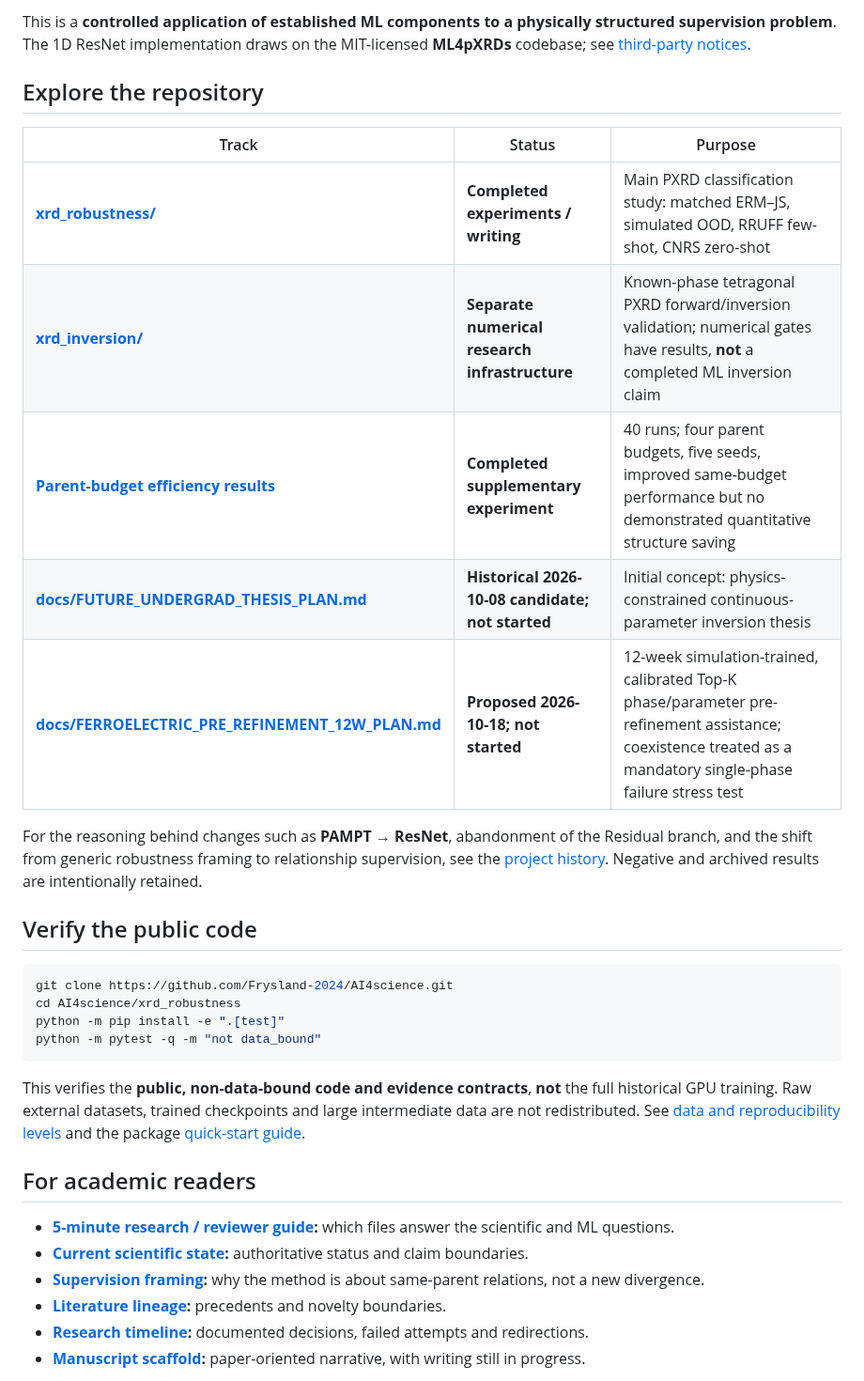
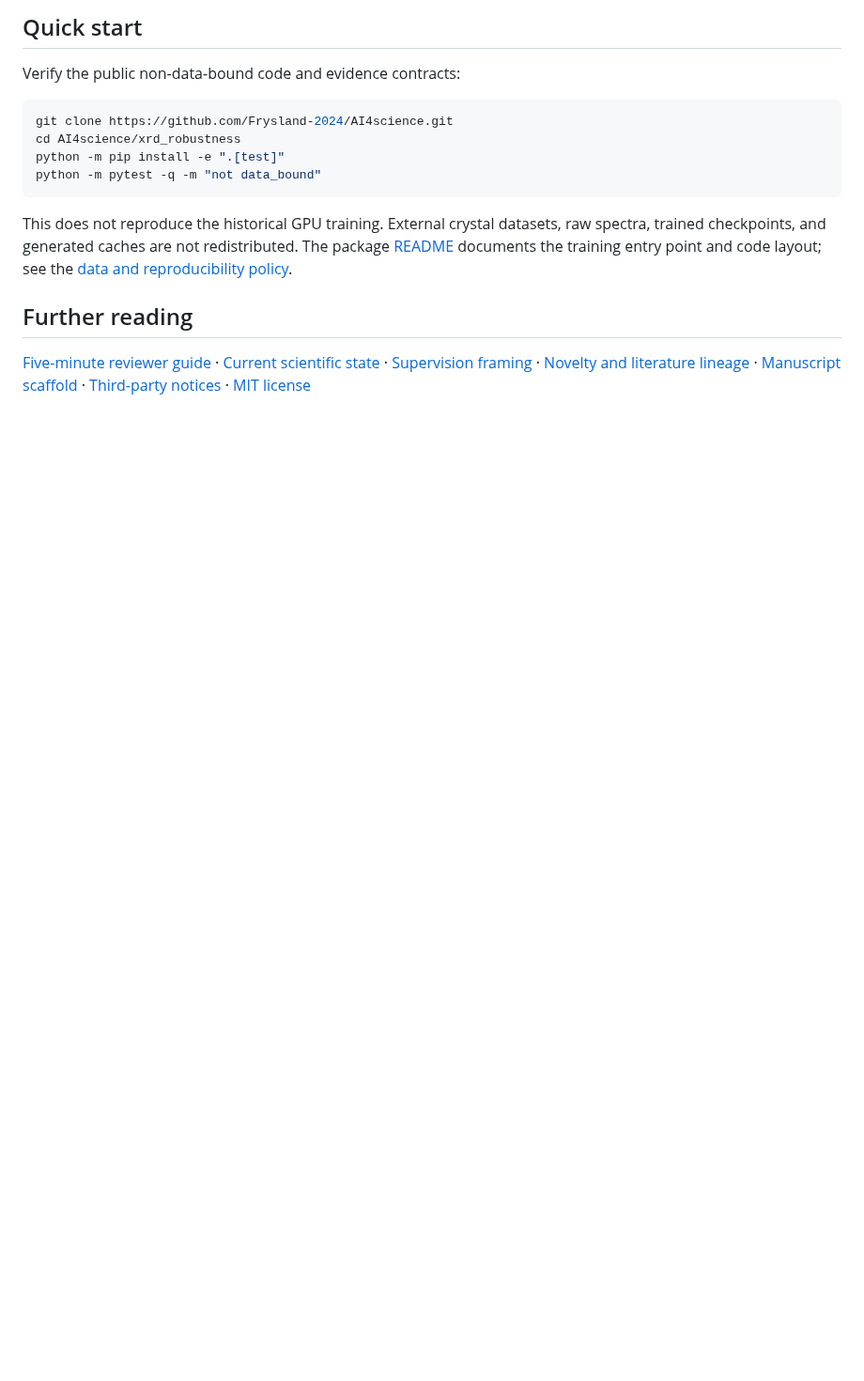
Before and after one commit to Frysland-2024/AI4science, a Markdown page: README.md, the part around one of its changes. Shown at 94% size. Rendered like a GitHub page; blank space fills up the shorter version.

```diff
--- a/README.md
+++ b/README.md
@@ -62,19 +55,7 @@ Across secondary reliability analyses, ECE/NLL/Brier generally improve as well,
 
-This is a **controlled application of established ML components to a physically structured supervision problem**. The 1D ResNet implementation draws on the MIT-licensed **ML4pXRDs** codebase; see [third-party notices](THIRD_PARTY_NOTICES.md).
+## Quick start
 
-## Explore the repository
-
-| Track | Status | Purpose |
-|---|---|---|
-| **[xrd_robustness/](xrd_robustness/)** | **Completed experiments / writing** | Main PXRD classification study: matched ERM–JS, simulated OOD, RRUFF few-shot, CNRS zero-shot |
-| **[xrd_inversion/](xrd_inversion/)** | **Separate numerical research infrastructure** | Known-phase tetragonal PXRD forward/inversion validation; numerical gates have results, **not** a completed ML inversion claim |
-| **[Parent-budget efficiency results](xrd_robustness/reports/PARENT_BUDGET_EFFICIENCY.md)** | **Completed supplementary experiment** | 40 runs; four parent budgets, five seeds, improved same-budget performance but no demonstrated quantitative structure saving |
-| **[docs/FUTURE_UNDERGRAD_THESIS_PLAN.md](docs/FUTURE_UNDERGRAD_THESIS_PLAN.md)** | **Historical 2026-10-08 candidate; not started** | Initial concept: physics-constrained continuous-parameter inversion thesis |
-| **[docs/FERROELECTRIC_PRE_REFINEMENT_12W_PLAN.md](docs/FERROELECTRIC_PRE_REFINEMENT_12W_PLAN.md)** | **Proposed 2026-10-18; not started** | 12-week simulation-trained, calibrated Top-K phase/parameter pre-refinement assistance; coexistence treated as a mandatory single-phase failure stress test |
-
-For the reasoning behind changes such as **PAMPT → ResNet**, abandonment of the Residual branch, and the shift from generic robustness framing to relationship supervision, see the [project history](docs/PROJECT_HISTORY.md). Negative and archived results are intentionally retained.
-
-## Verify the public code
+Verify the public non-data-bound code and evidence contracts:
 
 ~~~bash
 git clone https://github.com/Frysland-2024/AI4science.git
@@ -83,14 +64,9 @@ python -m pip install -e ".[test]"
 python -m pytest -q -m "not data_bound"
 ~~~
 
-This verifies the **public, non-data-bound code and evidence contracts**, **not** the full historical GPU training. Raw external datasets, trained checkpoints and large intermediate data are not redistributed. See [data and reproducibility levels](docs/DATA_AND_REPRODUCIBILITY.md) and the package [quick-start guide](xrd_robustness/README.md).
+This does not reproduce the historical GPU training. External crystal datasets, raw spectra, trained checkpoints, and generated caches are not redistributed. The package [README](xrd_robustness/README.md) documents the training entry point and code layout; see the [data and reproducibility policy](docs/DATA_AND_REPRODUCIBILITY.md).
 
-## For academic readers
+## Further reading
 
-- **[5-minute research / reviewer guide](docs/REVIEWER_GUIDE.md):** which files answer the scientific and ML questions.
-- **[Current scientific state](docs/CURRENT_STATE.md):** authoritative status and claim boundaries.
-- **[Supervision framing](docs/PXRD_SUPERVISION_FRAMING.md):** why the method is about same-parent relations, not a new divergence.
-- **[Literature lineage](docs/PXRD_NOVELTY_LITERATURE_LINEAGE.md):** precedents and novelty boundaries.
-- **[Research timeline](docs/PROJECT_HISTORY.md):** documented decisions, failed attempts and redirections.
-- **[Manuscript scaffold](xrd_robustness/MANUSCRIPT.md):** paper-oriented narrative, with writing still in progress.
+[Five-minute reviewer guide](docs/REVIEWER_GUIDE.md) · [Current scientific state](docs/CURRENT_STATE.md) · [Supervision framing](docs/PXRD_SUPERVISION_FRAMING.md) · [Novelty and literature lineage](docs/PXRD_NOVELTY_LITERATURE_LINEAGE.md) · [Manuscript scaffold](xrd_robustness/MANUSCRIPT.md) · [Third-party notices](THIRD_PARTY_NOTICES.md) · [MIT license](LICENSE)
 
```
Also changed, not shown: other parts of README.md (+34 -54 lines), docs/RESEARCH_ROLES.md (added, +19 -0 lines), docs/REVIEWER_GUIDE.md (+1 -1 lines), docs/SHOWCASE_CHANGELOG_20261020.md (added, +19 -0 lines), docs/START_HERE_FOR_SUPERVISORS.md (added, +55 -0 lines), xrd_robustness/figures/figure_5_parent_budget_efficiency.png (added), 1 other file.
